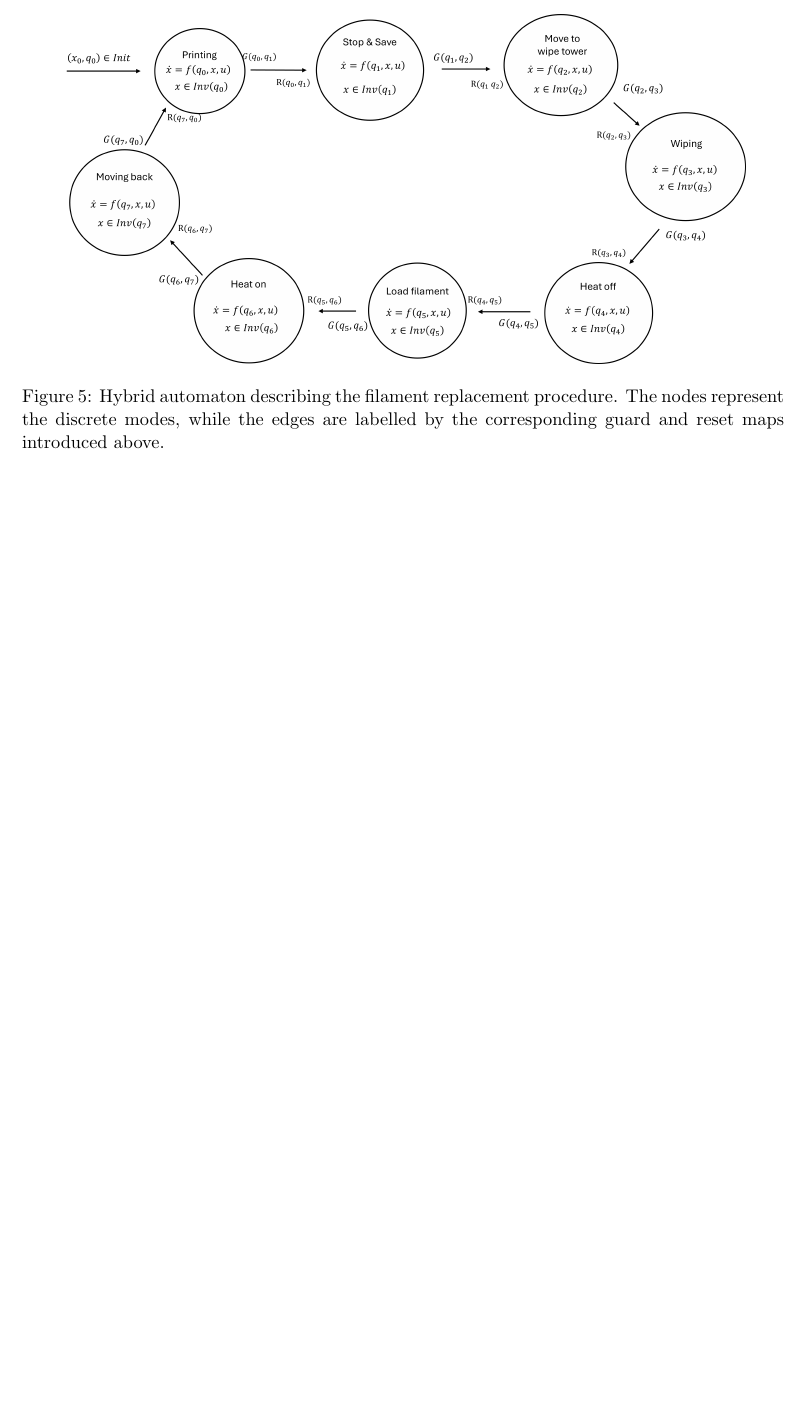
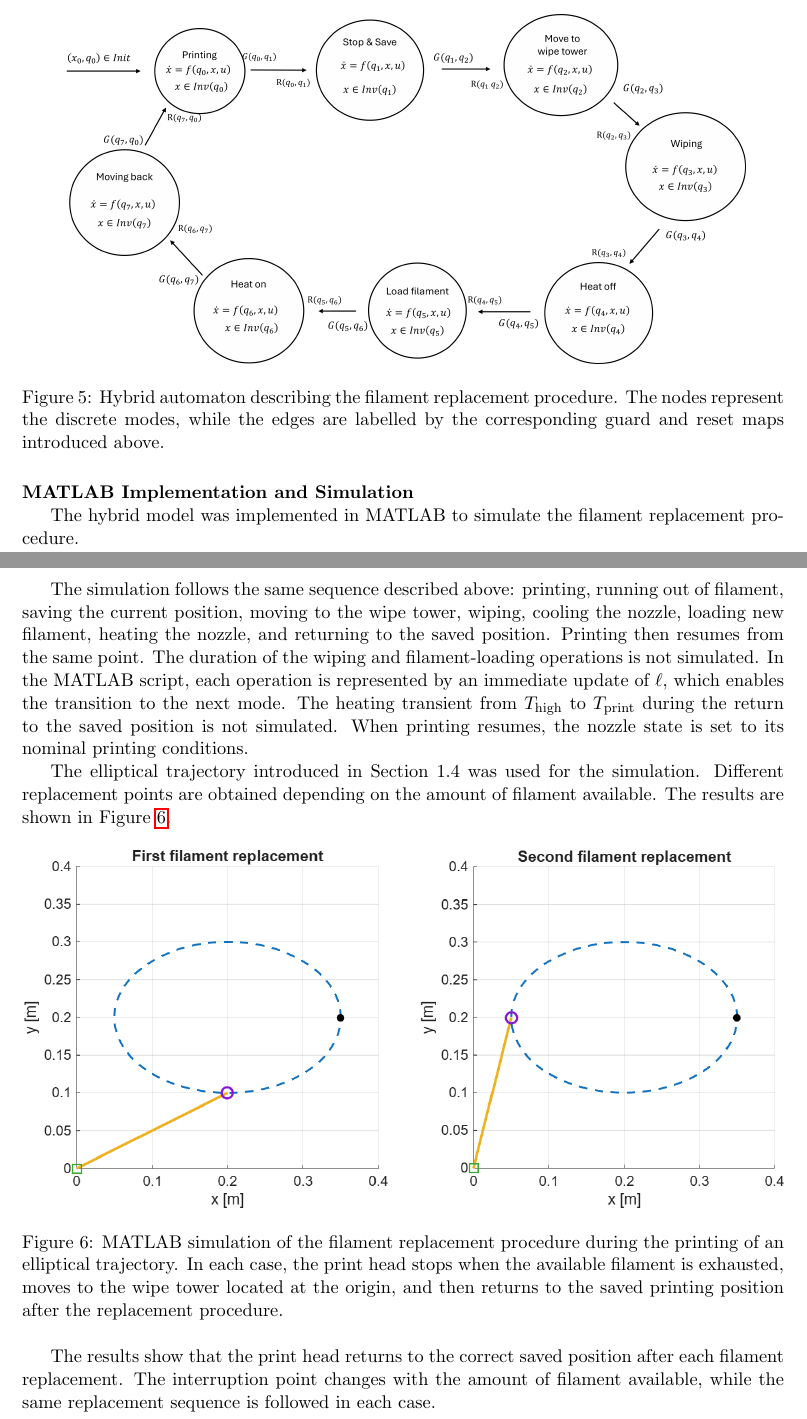
Before and after one commit to Stefano-Natalucci/Modelling-Mini-Project-G37, a LaTeX document (main.tex): part of page 15 of 15 before the commit and two parts of pages 15 and 16 of 16 after it, the two joined at a grey line, cut so that both start at the same text, the shorter picture padded with empty space. Compiled offline with pdfLaTeX.

Commit message:
3.1 second part (matlab)

```diff
--- a/main.tex
+++ b/main.tex
@@ -1387,4 +1387,23 @@ The resulting hybrid automaton is shown in Figure~\ref{fig:hybrid_filament}.
     \caption{Hybrid automaton describing the filament replacement procedure. The nodes represent the discrete modes, while the edges are labelled by the corresponding guard and reset maps introduced above.}
     \label{fig:hybrid_filament}
 \end{figure}
+\medskip
+\noindent\textbf{MATLAB Implementation and Simulation}
+
+The hybrid model was implemented in MATLAB to simulate the filament replacement procedure.
+
+The simulation follows the same sequence described above: printing, running out of filament,
+saving the current position, moving to the wipe tower, wiping, cooling the nozzle, loading new filament, heating the nozzle, and returning to the saved position. Printing then resumes from the same point. The duration of the wiping and filament-loading operations is not simulated. In the MATLAB script, each operation is represented by an immediate update of \(\ell\), which enables the transition to the next mode.
+The heating transient from \(T_{\mathrm{high}}\) to \(T_{\mathrm{print}}\) during the return to the saved position is not simulated. When printing resumes, the nozzle state is set to its nominal printing conditions.
+
+The elliptical trajectory introduced in Section~1.4 was used for the simulation. Different
+replacement points are obtained depending on the amount of filament available. The results
+are shown in Figure~\ref{fig:matlab_filament_replacement}.
+\begin{figure}[H]
+    \centering
+    \includegraphics[width=1\textwidth]{doubleEllipse.png}
+    \caption{MATLAB simulation of the filament replacement procedure during the printing of an elliptical trajectory. In each case, the print head stops when the available filament is exhausted, moves to the wipe tower located at the origin, and then returns to the saved printing position after the replacement procedure.}
+    \label{fig:matlab_filament_replacement}
+\end{figure}
+The results show that the print head returns to the correct saved position after each filament replacement. The interruption point changes with the amount of filament available, while the same replacement sequence is followed in each case.
 \end{document}
```
Also changed, not shown: doubleEllipse.png (added), 1 other file.
